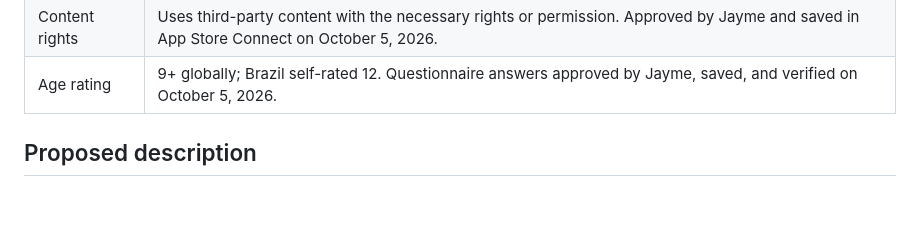
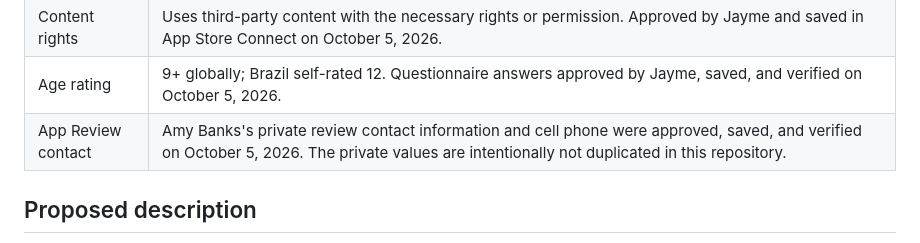
Before and after one commit to kaushalbalagurusamy/care-app, a Markdown page: docs/app-store-listing-draft.md, the part around the change. Drawn GitHub-style; blank space fills up the shorter version.

Commit message:
Record private App Review contact

```diff
--- a/docs/app-store-listing-draft.md
+++ b/docs/app-store-listing-draft.md
@@ -13,6 +13,7 @@
 | Copyright | 2026 Amy Banks, MD (approved October 5, 2026; saved in App Store Connect) |
 | Content rights | Uses third-party content with the necessary rights or permission. Approved by Jayme and saved in App Store Connect on October 5, 2026. |
 | Age rating | 9+ globally; Brazil self-rated 12. Questionnaire answers approved by Jayme, saved, and verified on October 5, 2026. |
+| App Review contact | Amy Banks's private review contact information and cell phone were approved, saved, and verified on October 5, 2026. The private values are intentionally not duplicated in this repository. |
 
 ## Proposed description
 
```
Also changed, not shown: docs/release-readiness-plan.md (+1 -1 lines).
